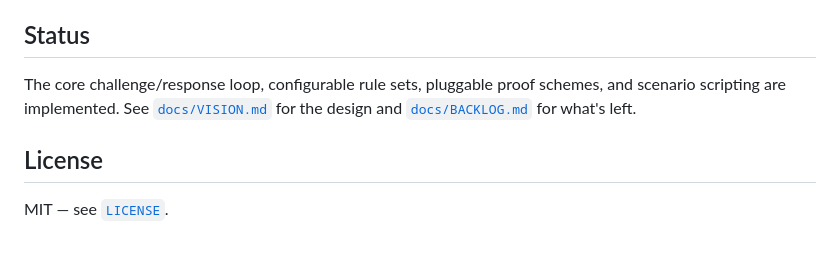
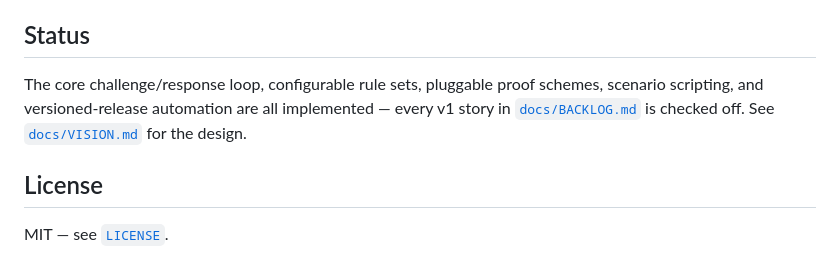
Before and after one commit to ctkrug/paywall-sandbox, a Markdown page: README.md, the part around the change. Rendered like a GitHub page.

Commit message:
docs(readme): update Status now v1's backlog is fully checked off

```diff
--- a/README.md
+++ b/README.md
@@ -130,9 +130,9 @@ file format.
 ## Status
 
 The core challenge/response loop, configurable rule sets, pluggable proof
-schemes, and scenario scripting are implemented. See
-[`docs/VISION.md`](docs/VISION.md) for the design and
-[`docs/BACKLOG.md`](docs/BACKLOG.md) for what's left.
+schemes, scenario scripting, and versioned-release automation are all
+implemented — every v1 story in [`docs/BACKLOG.md`](docs/BACKLOG.md) is
+checked off. See [`docs/VISION.md`](docs/VISION.md) for the design.
 
 ## License
 
```
